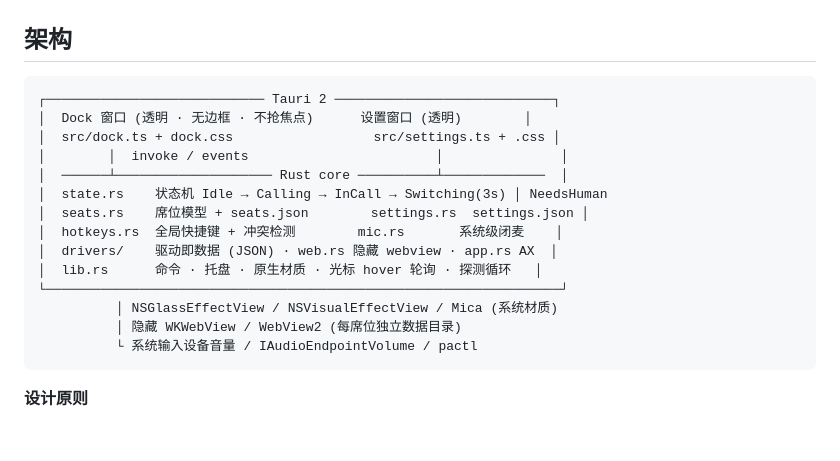
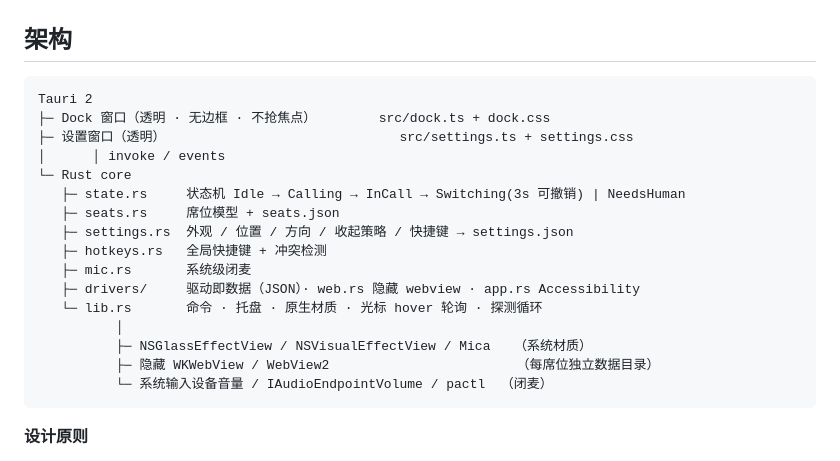
Before and after one commit to jbqvibecoding/agentdock, a Markdown page: README.md, the part around the change. GitHub-like rendering; blank space fills up the shorter version.

````diff
--- a/README.md
+++ b/README.md
@@ -170,20 +170,22 @@ npm run tauri build      # 打包 .app / .dmg → src-tauri/target/release/bundl
 ## 架构
 
 ```
-┌──────────────────────────── Tauri 2 ────────────────────────────┐
-│  Dock 窗口 (透明 · 无边框 · 不抢焦点)      设置窗口 (透明)        │
-│  src/dock.ts + dock.css                  src/settings.ts + .css │
-│        │  invoke / events                        │               │
-│  ──────┴──────────────────── Rust core ──────────┴─────────────  │
-│  state.rs    状态机 Idle → Calling → InCall → Switching(3s) │ NeedsHuman
-│  seats.rs    席位模型 + seats.json        settings.rs  settings.json │
-│  hotkeys.rs  全局快捷键 + 冲突检测        mic.rs       系统级闭麦    │
-│  drivers/    驱动即数据 (JSON) · web.rs 隐藏 webview · app.rs AX  │
-│  lib.rs      命令 · 托盘 · 原生材质 · 光标 hover 轮询 · 探测循环   │
-└──────────────────────────────────────────────────────────────────┘
-          │ NSGlassEffectView / NSVisualEffectView / Mica (系统材质)
-          │ 隐藏 WKWebView / WebView2 (每席位独立数据目录)
-          └ 系统输入设备音量 / IAudioEndpointVolume / pactl
+Tauri 2
+├─ Dock 窗口（透明 · 无边框 · 不抢焦点）        src/dock.ts + dock.css
+├─ 设置窗口（透明）                              src/settings.ts + settings.css
+│      │ invoke / events
+└─ Rust core
+   ├─ state.rs     状态机 Idle → Calling → InCall → Switching(3s 可撤销) | NeedsHuman
+   ├─ seats.rs     席位模型 + seats.json
+   ├─ settings.rs  外观 / 位置 / 方向 / 收起策略 / 快捷键 → settings.json
+   ├─ hotkeys.rs   全局快捷键 + 冲突检测
+   ├─ mic.rs       系统级闭麦
+   ├─ drivers/     驱动即数据（JSON）· web.rs 隐藏 webview · app.rs Accessibility
+   └─ lib.rs       命令 · 托盘 · 原生材质 · 光标 hover 轮询 · 探测循环
+          │
+          ├─ NSGlassEffectView / NSVisualEffectView / Mica   （系统材质）
+          ├─ 隐藏 WKWebView / WebView2                        （每席位独立数据目录）
+          └─ 系统输入设备音量 / IAudioEndpointVolume / pactl  （闭麦）
 ```
 
 **设计原则**
````
Also changed, not shown: README.en.md (+16 -14 lines).
